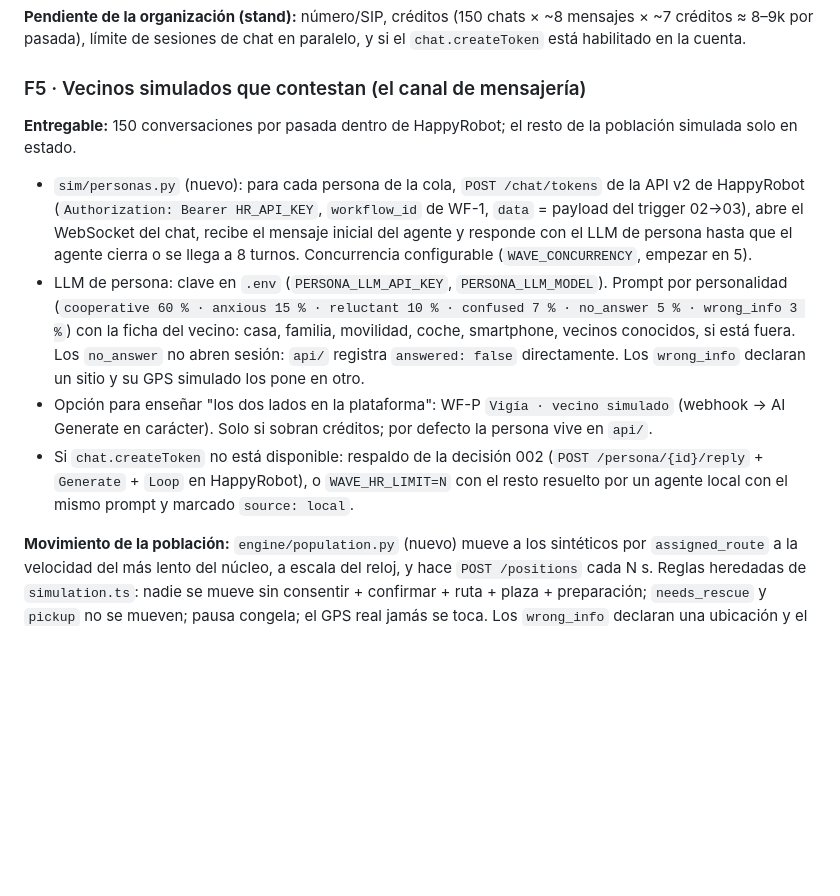
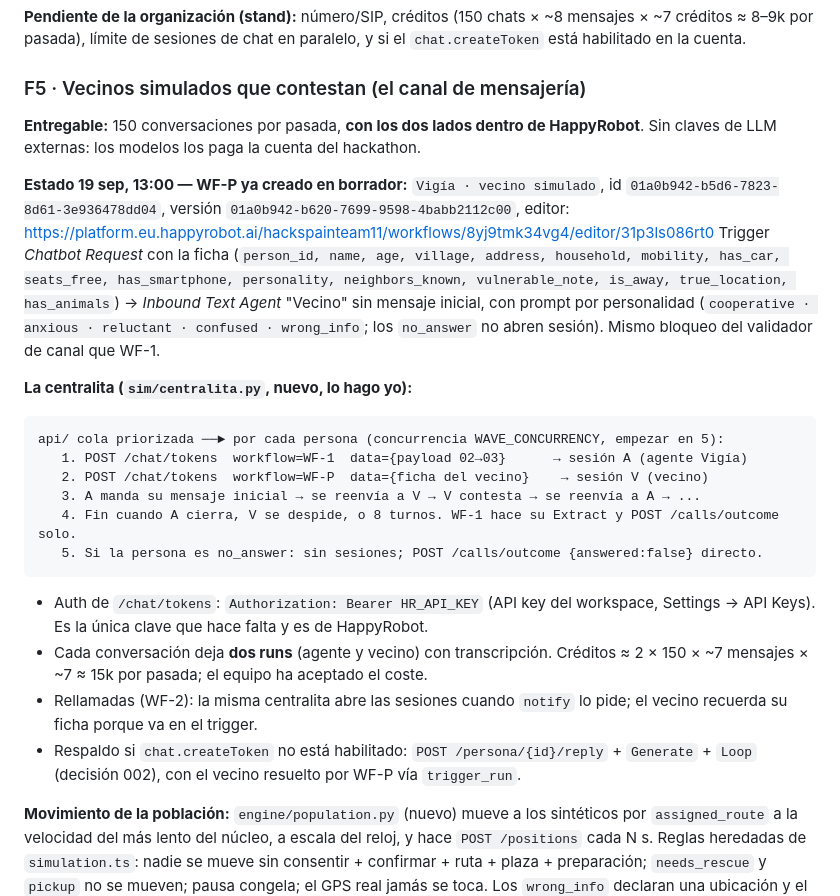
Before and after one commit to berasteguip/hackspain-happyrobot, a Markdown page: docs/06-producto/03-plan-de-montaje.md, the part around one of its changes. Drawn GitHub-style; blank space fills up the shorter version.

Commit message:
Plan: vecino simulado como agente de HappyRobot, centralita y contrato de cambios en api/
Generated with [Devin](https://devin.ai)

Co-Authored-By: Devin <158243242+devin-ai-integration[bot]@users.noreply.github.com>

````diff
--- a/docs/06-producto/03-plan-de-montaje.md
+++ b/docs/06-producto/03-plan-de-montaje.md
@@ -139,23 +139,37 @@ por pasada), límite de sesiones de chat en paralelo, y si el `chat.createToken`
 
 ### F5 · Vecinos simulados que contestan (el canal de mensajería)
 
-**Entregable:** 150 conversaciones por pasada dentro de HappyRobot; el resto de la población simulada solo
-en estado.
+**Entregable:** 150 conversaciones por pasada, **con los dos lados dentro de HappyRobot**. Sin claves de LLM
+externas: los modelos los paga la cuenta del hackathon.
 
-- `sim/personas.py` (nuevo): para cada persona de la cola, `POST /chat/tokens` de la API v2 de HappyRobot
-  (`Authorization: Bearer HR_API_KEY`, `workflow_id` de WF-1, `data` = payload del trigger 02→03), abre el
-  WebSocket del chat, recibe el mensaje inicial del agente y responde con el LLM de persona hasta que el
-  agente cierra o se llega a 8 turnos. Concurrencia configurable (`WAVE_CONCURRENCY`, empezar en 5).
-- LLM de persona: clave en `.env` (`PERSONA_LLM_API_KEY`, `PERSONA_LLM_MODEL`). Prompt por personalidad
-  (`cooperative 60 % · anxious 15 % · reluctant 10 % · confused 7 % · no_answer 5 % · wrong_info 3 %`) con
-  la ficha del vecino: casa, familia, movilidad, coche, smartphone, vecinos conocidos, si está fuera. Los
-  `no_answer` no abren sesión: `api/` registra `answered: false` directamente. Los `wrong_info` declaran un
-  sitio y su GPS simulado los pone en otro.
-- Opción para enseñar "los dos lados en la plataforma": WF-P `Vigía · vecino simulado` (webhook → AI Generate
-  en carácter). Solo si sobran créditos; por defecto la persona vive en `api/`.
-- Si `chat.createToken` no está disponible: respaldo de la decisión 002 (`POST /persona/{id}/reply` +
-  `Generate` + `Loop` en HappyRobot), o `WAVE_HR_LIMIT=N` con el resto resuelto por un agente local con el
-  mismo prompt y marcado `source: local`.
+**Estado 19 sep, 13:00 — WF-P ya creado en borrador:** `Vigía · vecino simulado`, id
+`01a0b942-b5d6-7823-8d61-3e936478dd04`, versión `01a0b942-b620-7699-9598-4babb2112c00`,
+editor: https://platform.eu.happyrobot.ai/hackspainteam11/workflows/8yj9tmk34vg4/editor/31p3ls086rt0
+Trigger *Chatbot Request* con la ficha (`person_id, name, age, village, address, household, mobility, has_car,
+seats_free, has_smartphone, personality, neighbors_known, vulnerable_note, is_away, true_location,
+has_animals`) → *Inbound Text Agent* "Vecino" sin mensaje inicial, con prompt por personalidad
+(`cooperative · anxious · reluctant · confused · wrong_info`; los `no_answer` no abren sesión). Mismo bloqueo
+del validador de canal que WF-1.
+
+**La centralita (`sim/centralita.py`, nuevo, lo hago yo):**
+
+```
+api/ cola priorizada ──► por cada persona (concurrencia WAVE_CONCURRENCY, empezar en 5):
+   1. POST /chat/tokens  workflow=WF-1  data={payload 02→03}      → sesión A (agente Vigía)
+   2. POST /chat/tokens  workflow=WF-P  data={ficha del vecino}    → sesión V (vecino)
+   3. A manda su mensaje inicial → se reenvía a V → V contesta → se reenvía a A → ...
+   4. Fin cuando A cierra, V se despide, o 8 turnos. WF-1 hace su Extract y POST /calls/outcome solo.
+   5. Si la persona es no_answer: sin sesiones; POST /calls/outcome {answered:false} directo.
+```
+
+- Auth de `/chat/tokens`: `Authorization: Bearer HR_API_KEY` (API key del workspace, Settings → API Keys).
+  Es la única clave que hace falta y es de HappyRobot.
+- Cada conversación deja **dos runs** (agente y vecino) con transcripción. Créditos ≈ 2 × 150 × ~7 mensajes
+  × ~7 ≈ 15k por pasada; el equipo ha aceptado el coste.
+- Rellamadas (WF-2): la misma centralita abre las sesiones cuando `notify` lo pide; el vecino recuerda su
+  ficha porque va en el trigger.
+- Respaldo si `chat.createToken` no está habilitado: `POST /persona/{id}/reply` + `Generate` + `Loop`
+  (decisión 002), con el vecino resuelto por WF-P vía `trigger_run`.
 
 **Movimiento de la población:** `engine/population.py` (nuevo) mueve a los sintéticos por
 `assigned_route` a la velocidad del más lento del núcleo, a escala del reloj, y hace `POST /positions`
````
Also changed, not shown: other parts of docs/06-producto/03-plan-de-montaje.md (+19 -4 lines).
